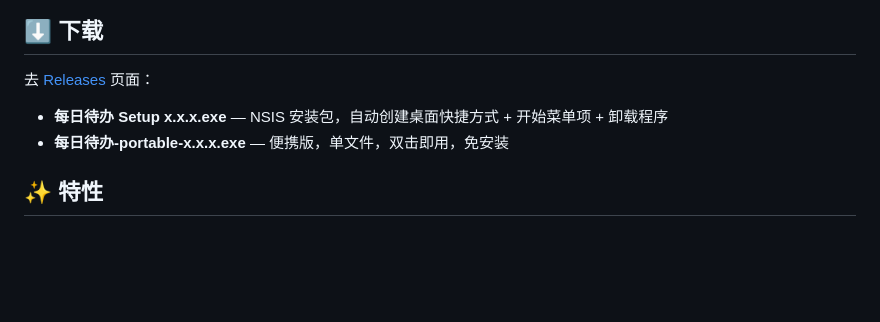
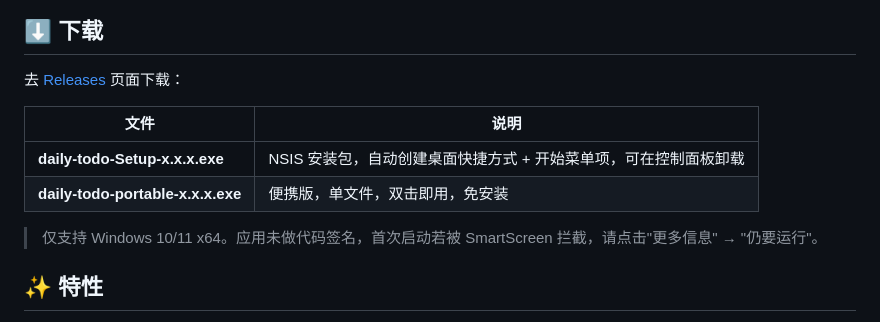
Before and after one commit to shallowcode/daily-todo-app, a Markdown page: README.md, the part around the change. GitHub-like rendering; blank space fills up the shorter version.

Commit message:
docs: update download filenames to ASCII for clean URLs

```diff
--- a/README.md
+++ b/README.md
@@ -12,10 +12,14 @@
 
 ## ⬇️ 下载
 
-去 [Releases](https://github.com/shallowcode/daily-todo-app/releases/latest) 页面：
+去 [Releases](https://github.com/shallowcode/daily-todo-app/releases/latest) 页面下载：
 
-- **每日待办 Setup x.x.x.exe** — NSIS 安装包，自动创建桌面快捷方式 + 开始菜单项 + 卸载程序
-- **每日待办-portable-x.x.x.exe** — 便携版，单文件，双击即用，免安装
+| 文件 | 说明 |
+| --- | --- |
+| **daily-todo-Setup-x.x.x.exe** | NSIS 安装包，自动创建桌面快捷方式 + 开始菜单项，可在控制面板卸载 |
+| **daily-todo-portable-x.x.x.exe** | 便携版，单文件，双击即用，免安装 |
+
+> 仅支持 Windows 10/11 x64。应用未做代码签名，首次启动若被 SmartScreen 拦截，请点击"更多信息" → "仍要运行"。
 
 ## ✨ 特性
 
```
